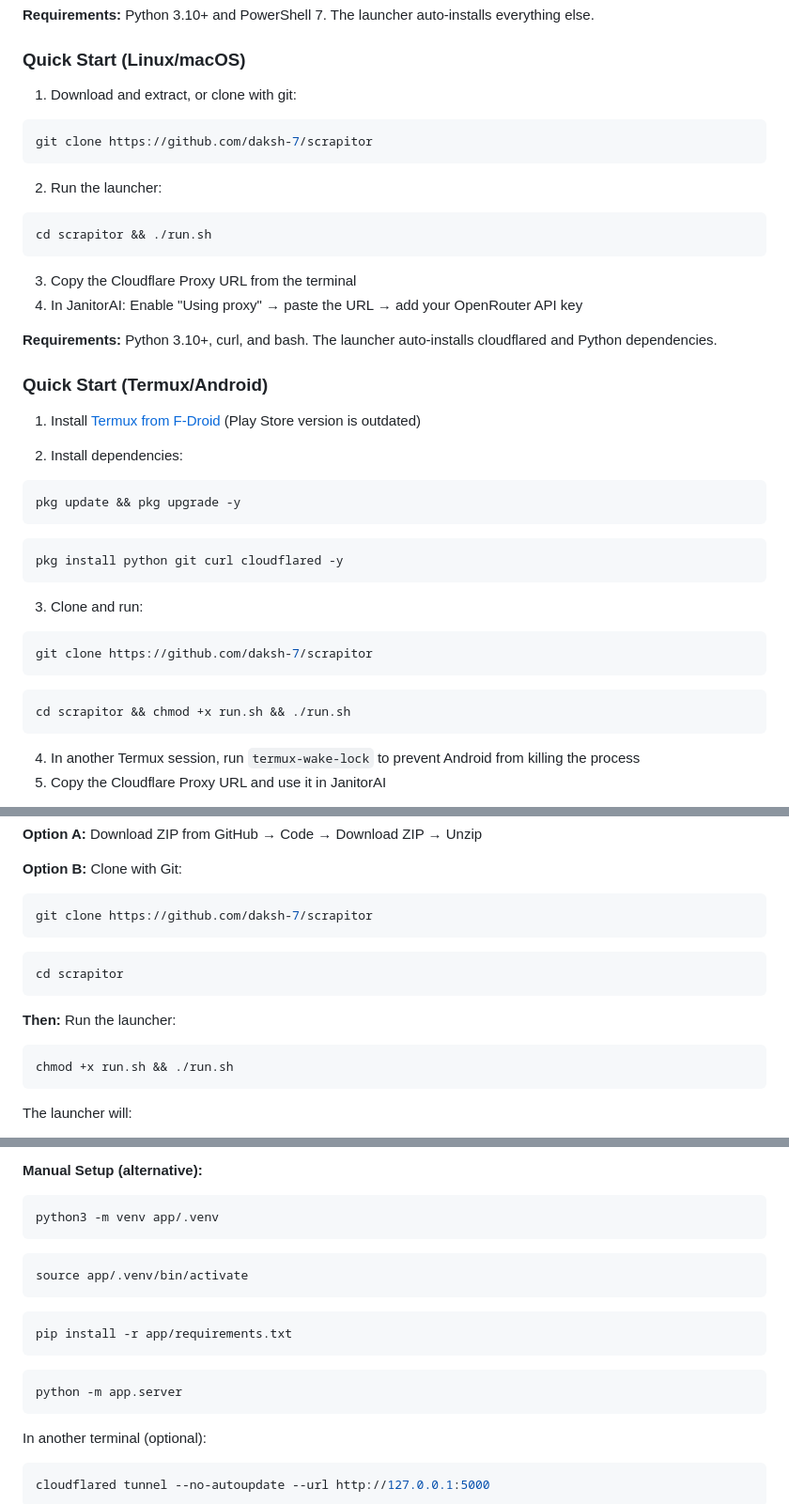
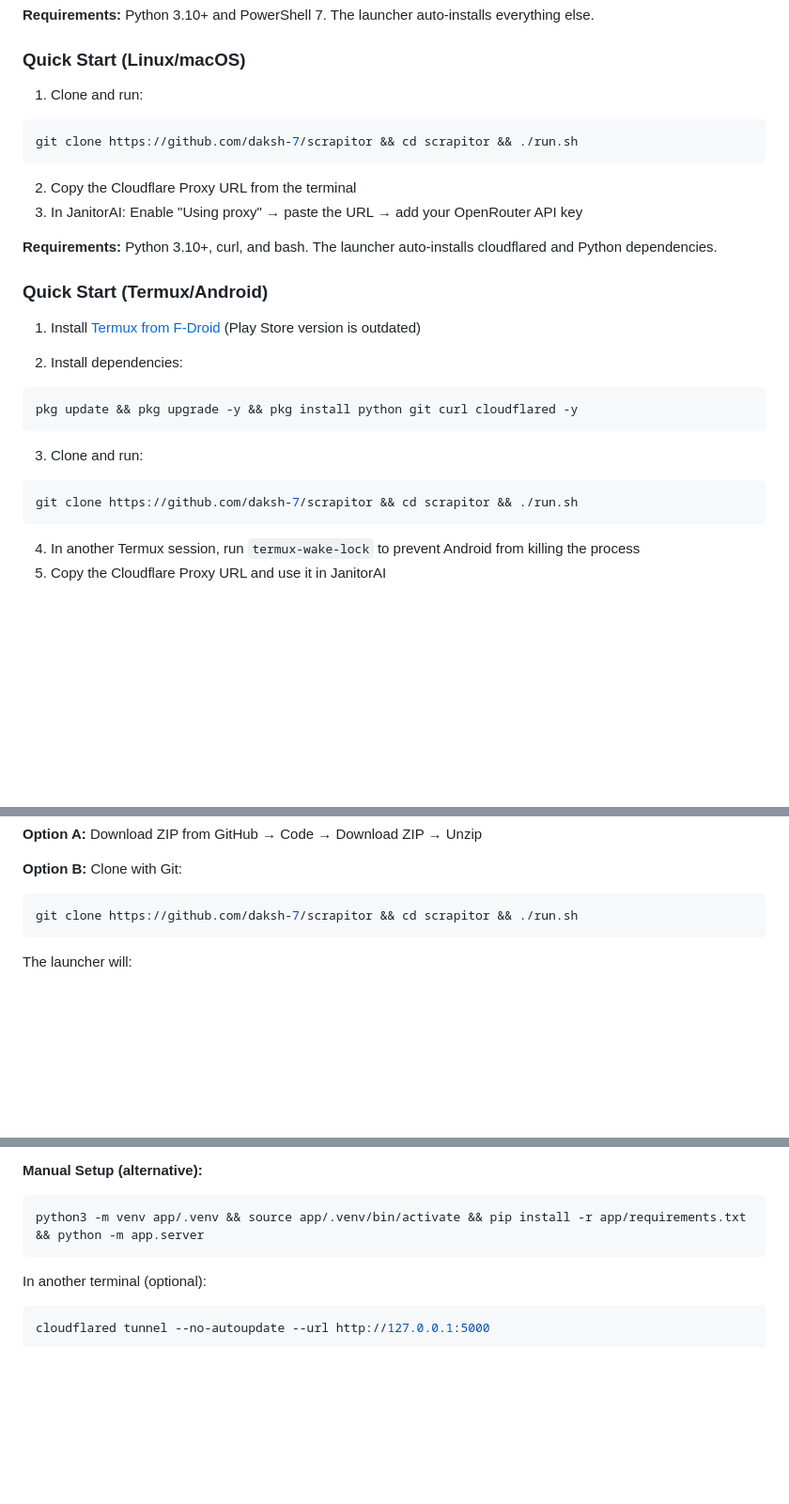
Before and after one commit to daksh-7/Scrapitor, a Markdown page: docs/README.md, 3 parts joined by grey strips. Shown at 94% size. Rendered like a GitHub page; blank space fills up the shorter version.

````diff
--- a/docs/README.md
+++ b/docs/README.md
@@ -57,20 +57,14 @@ A local proxy that intercepts JanitorAI traffic, captures request payloads as JS
 
 ### Quick Start (Linux/macOS)
 
-1. Download and extract, or clone with git:
+1. Clone and run:
 
 ```bash
-git clone https://github.com/daksh-7/scrapitor
+git clone https://github.com/daksh-7/scrapitor && cd scrapitor && ./run.sh
 ```
 
-2. Run the launcher:
-
-```bash
-cd scrapitor && ./run.sh
-```
-
-3. Copy the Cloudflare Proxy URL from the terminal
-4. In JanitorAI: Enable "Using proxy" → paste the URL → add your OpenRouter API key
+2. Copy the Cloudflare Proxy URL from the terminal
+3. In JanitorAI: Enable "Using proxy" → paste the URL → add your OpenRouter API key
 
 **Requirements:** Python 3.10+, curl, and bash. The launcher auto-installs cloudflared and Python dependencies.
 
@@ -81,21 +75,13 @@ cd scrapitor && ./run.sh
 2. Install dependencies:
 
 ```bash
-pkg update && pkg upgrade -y
-```
-
-```bash
-pkg install python git curl cloudflared -y
+pkg update && pkg upgrade -y && pkg install python git curl cloudflared -y
 ```
 
 3. Clone and run:
 
 ```bash
-git clone https://github.com/daksh-7/scrapitor
-```
-
-```bash
-cd scrapitor && chmod +x run.sh && ./run.sh
+git clone https://github.com/daksh-7/scrapitor && cd scrapitor && ./run.sh
 ```
 
 4. In another Termux session, run `termux-wake-lock` to prevent Android from killing the process
@@ -232,17 +214,7 @@ The launcher will:
 **Option B:** Clone with Git:
 
 ```bash
-git clone https://github.com/daksh-7/scrapitor
-```
-
-```bash
-cd scrapitor
-```
-
-**Then:** Run the launcher:
-
-```bash
-chmod +x run.sh && ./run.sh
+git clone https://github.com/daksh-7/scrapitor && cd scrapitor && ./run.sh
 ```
 
 The launcher will:
@@ -260,19 +232,7 @@ The launcher will:
 **Manual Setup (alternative):**
 
 ```bash
-python3 -m venv app/.venv
-```
-
-```bash
-source app/.venv/bin/activate
-```
-
-```bash
-pip install -r app/requirements.txt
-```
-
-```bash
-python -m app.server
+python3 -m venv app/.venv && source app/.venv/bin/activate && pip install -r app/requirements.txt && python -m app.server
 ```
 
 In another terminal (optional):
````
Also changed, not shown: other parts of docs/README.md (+26 -141 lines).
